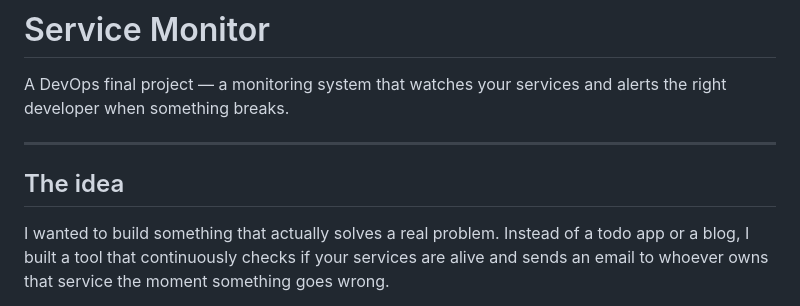
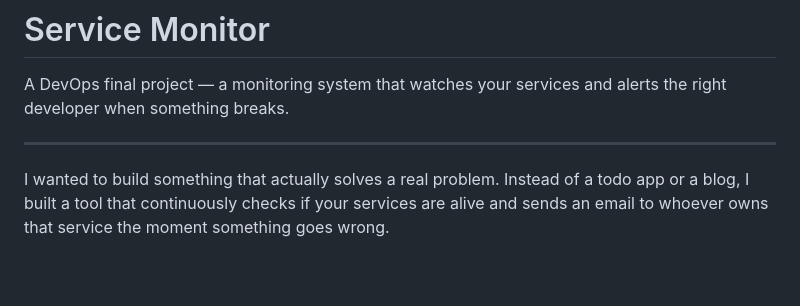
Before and after one commit to randubnikov/ServiceRadar, a Markdown page: README.md, the part around the change. GitHub-like rendering; blank space fills up the shorter version.

```diff
--- a/README.md
+++ b/README.md
@@ -4,7 +4,6 @@ A DevOps final project — a monitoring system that watches your services and al
 
 ---
 
-## The idea
 
 I wanted to build something that actually solves a real problem. Instead of a todo app or a blog, I built a tool that continuously checks if your services are alive and sends an email to whoever owns that service the moment something goes wrong.
 
```
